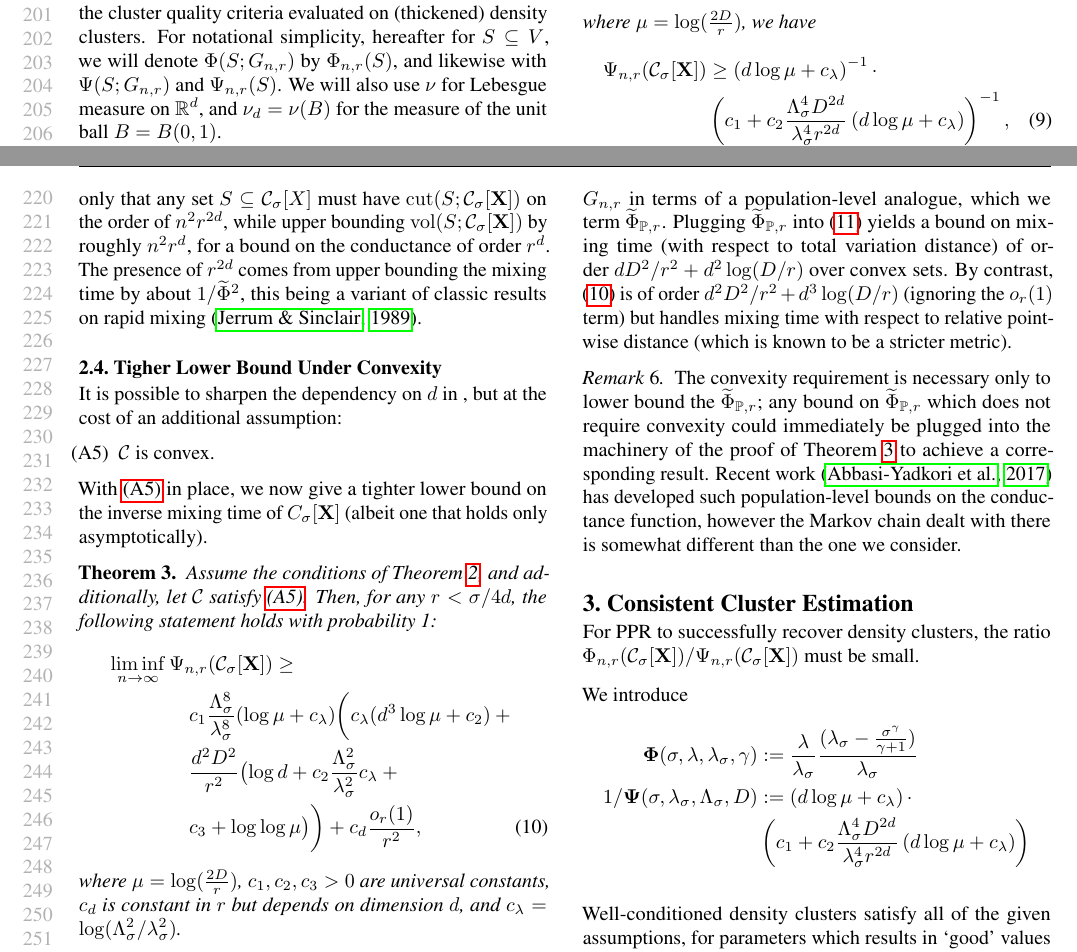
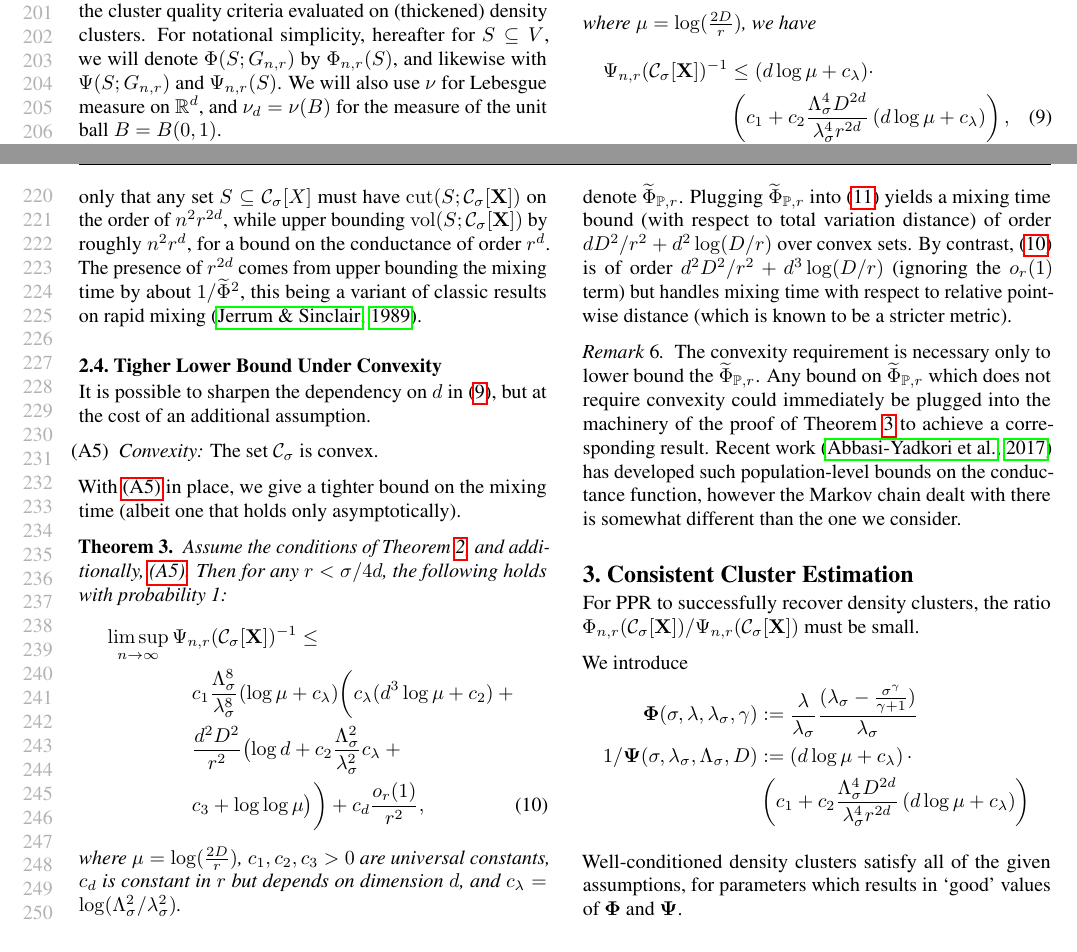
Before and after one commit to ajgreen93/local_spectral_density_clustering, a LaTeX paper (icml/icml_local_density_clustering.tex): two parts of pages 4 and 5 of 9, joined at a grey line, cut so that both start at the same text. Compiled offline with pdfLaTeX.

Commit message:
Fixed few typos

```diff
--- a/icml/icml_local_density_clustering.tex
+++ b/icml/icml_local_density_clustering.tex
@@ -615,11 +615,10 @@ $$
 where \smash{$\mu = \log(\frac{2D}{r})$}, we have
 \begin{multline}
 \label{eqn: inverse_mixing_time_lower_bound_nonconvex}
-\Psi_{n,r}(\Csig[\Xbf]) \geq \left(d \log \mu + c_{\lambda} \right)^{-1} \cdot \\
+\Psi_{n,r}(\Csig[\Xbf])^{-1} \leq (d \log \mu + c_{\lambda}) \cdot \\
 \left(c_1 + c_2 \frac{\Lambda_{\sigma}^4D^{2d}}{\lambda_{\sigma}^4r^{2d}}\left(d
-    \log \mu + c_{\lambda}\right)\right)^{-1},
+    \log \mu + c_{\lambda}\right)\right),
 \end{multline}
-% RJT: confused ... is this correct?
 with probability at least $1 - \delta$, where $c_1,c_2,c_3>0$ are constants
 depending only on the dimension $d$, and $c_{\lambda} = \log(\Lambda_{\sigma}^2/
 \lambda_{\sigma}^2)$.
@@ -648,37 +647,34 @@ on rapid mixing \citep{jerrum89}.
 \subsection{Tigher Lower Bound Under Convexity}
 
 It is possible to sharpen the dependency on $d$ in
-\label{eqn: inverse_mixing_time_lower_bound_nonconvex}, but at the cost of an
-additional assumption:
+\eqref{eqn: inverse_mixing_time_lower_bound_nonconvex}, but at the cost of an
+additional assumption.
 \begin{enumerate}[label=(A\arabic*)]
-  \setcounter{enumi}{4}
+\setcounter{enumi}{4}
 \item
-  \label{asmp: convex}
-  $\Cset$ is convex.
+\label{asmp: convex}
+\emph{Convexity:} The set $\Cset_\sigma$ is convex.
 \end{enumerate}
 % RJT: do we need C to satisfy this, or Csig?  Not sure I know why the former
 % matters ...
 
-With \ref{asmp: convex} in place, we now give a tighter lower bound on the
-inverse mixing time of $C_\sigma[\Xbf]$ (albeit one that holds only
-asymptotically).
+With \ref{asmp: convex} in place, we give a tighter bound on the
+mixing time (albeit one that holds only asymptotically).
 
 \begin{theorem}
 \label{thm: inverse_mixing_time_lower_bound}
 Assume the conditions of Theorem \ref{thm:
-  inverse_mixing_time_lower_bound_nonconvex}, and additionally, let $\Cset$
-satisfy \ref{asmp: convex}. Then,
-for any $r < \sigma/4d$, the following statement holds with probability 1:
+  inverse_mixing_time_lower_bound_nonconvex}, and additionally, \ref{asmp:
+  convex}. Then for any $r < \sigma/4d$, the following holds with probability 1:
 \begin{align}
 \label{eqn: inverse_mixing_time_lower_bound}
-  \liminf_{n \to \infty} \, &\Psi_{n,r}(\Csig[\Xbf]) \geq \nonumber \\
+  \limsup_{n \to \infty} \, &\Psi_{n,r}(\Csig[\Xbf])^{-1} \leq \nonumber \\
 &\quad c_1 \frac{\Lambda_{\sigma}^8}{\lambda_{\sigma}^8} (\log \mu +
   c_{\lambda}) \biggl( c_{\lambda}(d^3 \log\mu + c_2) +{} \nonumber \\
 &\quad \frac{d^2D^2}{r^2} \bigl( \log d + c_2
   \frac{\Lambda_{\sigma}^{2}}{\lambda_{\sigma}^{2}}c_{\lambda} +{} \nonumber \\
 &\quad c_3  + \log \log \mu \bigr) \biggr) + c_d \frac{o_r(1)}{r^2},
 \end{align}
-% RJT: confused ... is this correct?
 where \smash{$\mu = \log(\frac{2D}{r})$}, $c_1,c_2,c_3>0$ are universal
 constants, $c_d$ is constant in $r$ but depends on dimension $d$, and
 $c_{\lambda} = \log(\Lambda_{\sigma}^2/ \lambda_{\sigma}^2)$.
@@ -717,9 +713,9 @@ which results in a tighter bound than merely using the conductance when
 
 Our proof relies on a novel (to the best of our knowledge) uniform lower bound
 on this conductance function over $G_{n,r}$ in terms of a population-level
-analogue, which we term \smash{$\widetilde{\Phi}_{\Pbb,r}$}. Plugging
+analogue, which we denote \smash{$\widetilde{\Phi}_{\Pbb,r}$}. Plugging
 \smash{$\widetilde{\Phi}_{\Pbb,r}$} into \eqref{eqn: average_conductance} yields
-a bound on mixing time (with respect to total variation distance) of order $d
+a mixing time bound (with respect to total variation distance) of order $d
 D^2/r^2 + d^2\log(D/r)$ over convex sets. By contrast, \eqref{eqn:
   inverse_mixing_time_lower_bound} is of order $d^2 D^2/r^2 + d^3\log(D/r)$
 (ignoring the $o_r(1)$ term) but handles mixing time with respect to relative
@@ -728,12 +724,13 @@ pointwise distance (which is known to be a stricter metric).
 
 \begin{remark}
   The convexity requirement is necessary only to lower bound the
-  \smash{$\widetilde{\Phi}_{\Pbb,r}$}; any bound on $\widetilde{\Phi}_{\Pbb,r}$
-  which   does not require convexity could immediately be plugged into the
-  machinery of   the proof of Theorem \ref{thm: inverse_mixing_time_lower_bound}
-  to achieve a corresponding result. Recent work \citep{abbasi17} has developed
-  such population-level bounds on the conductance function, however the Markov
-  chain dealt with there is somewhat different than the one we consider.
+  \smash{$\widetilde{\Phi}_{\Pbb,r}$}. Any bound on
+  \smash{$\widetilde{\Phi}_{\Pbb,r}$} which does not require convexity could
+  immediately be plugged into the machinery of the proof of Theorem \ref{thm:
+    inverse_mixing_time_lower_bound} to achieve a corresponding result. Recent
+  work \citep{abbasi17} has developed such population-level bounds on the
+  conductance function, however the Markov chain dealt with there is somewhat
+  different than the one we consider.
 \end{remark}
 
 \section{Consistent Cluster Estimation}
```
Also changed, not shown: icml/icml_local_density_clustering.pdf, icml/icml_local_density_clustering.tex (2 more changed lines).
